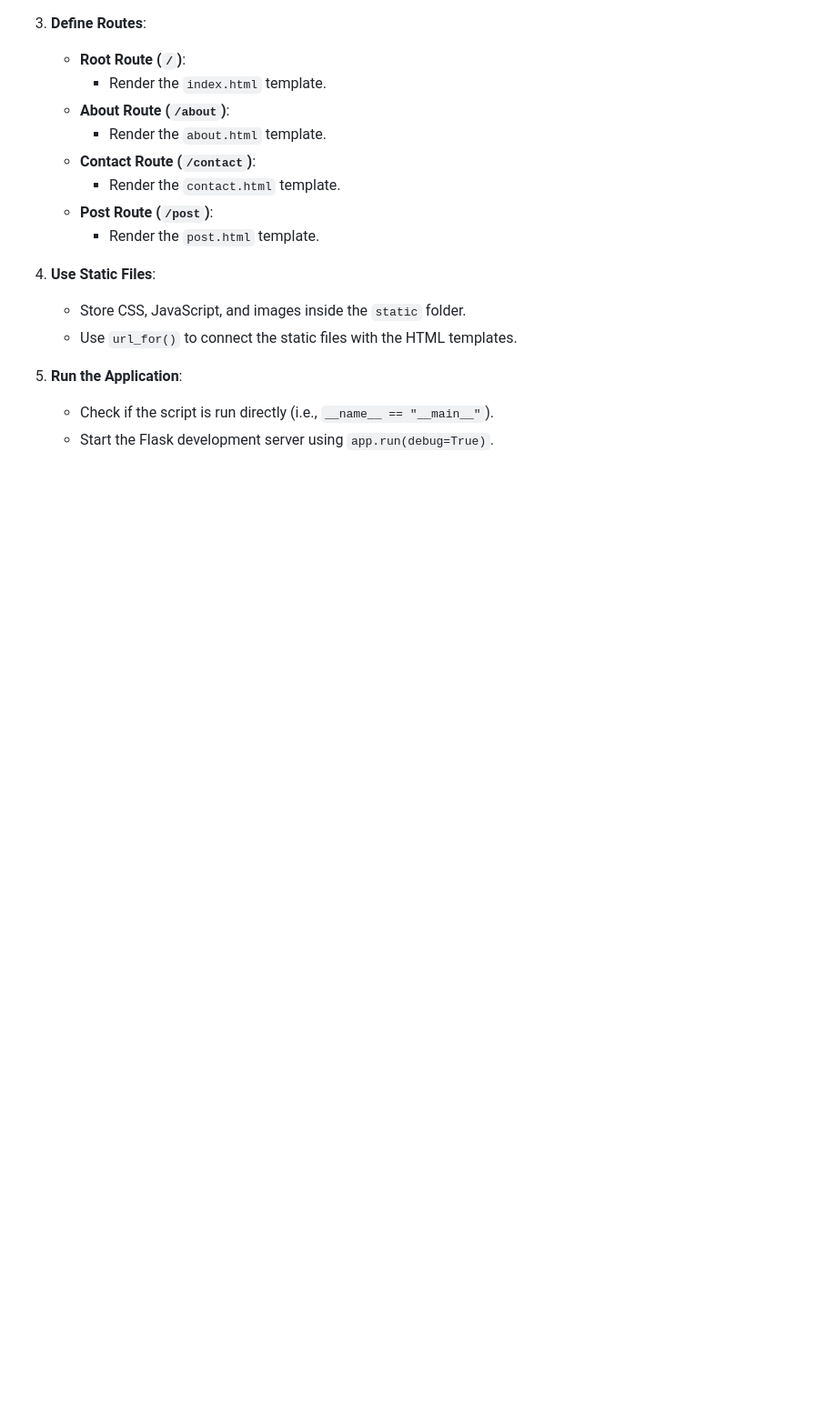
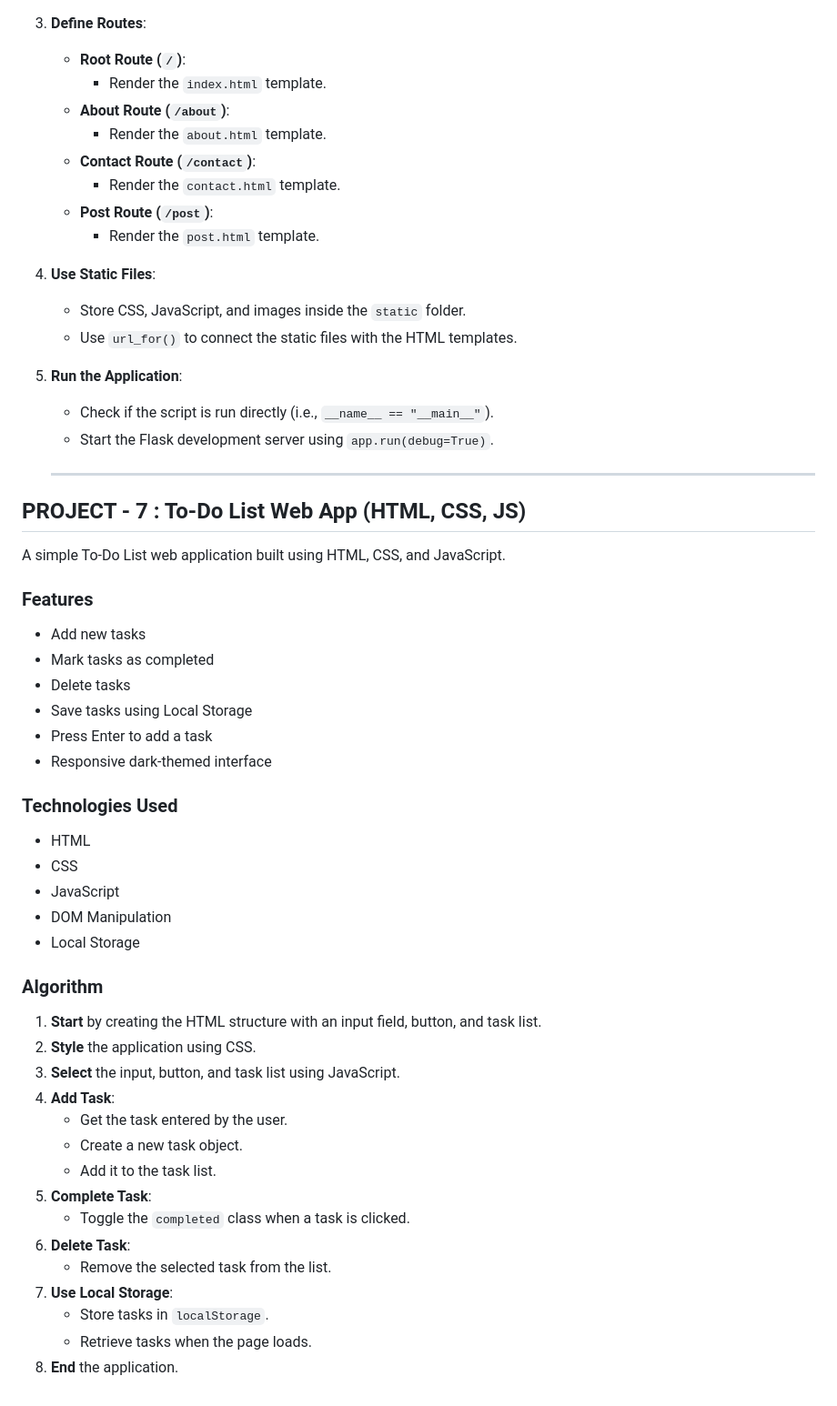
Before and after one commit to tapaswipasupuleti/Web-Development, a Markdown page: README.md, the part around the change. Shown at 91% size. GitHub-like rendering; blank space fills up the shorter version.

Commit message:
Add Project 7 - To-Do List

```diff
--- a/README.md
+++ b/README.md
@@ -111,3 +111,44 @@
 5. **Run the Application**:
    - Check if the script is run directly (i.e., `__name__ == "__main__"`).
    - Start the Flask development server using `app.run(debug=True)`.
+
+   ---
+
+## PROJECT - 7 : To-Do List Web App (HTML, CSS, JS)
+
+A simple To-Do List web application built using HTML, CSS, and JavaScript.
+
+### Features
+
+- Add new tasks
+- Mark tasks as completed
+- Delete tasks
+- Save tasks using Local Storage
+- Press Enter to add a task
+- Responsive dark-themed interface
+
+### Technologies Used
+
+- HTML
+- CSS
+- JavaScript
+- DOM Manipulation
+- Local Storage
+
+### Algorithm
+
+1. **Start** by creating the HTML structure with an input field, button, and task list.
+2. **Style** the application using CSS.
+3. **Select** the input, button, and task list using JavaScript.
+4. **Add Task**:
+   - Get the task entered by the user.
+   - Create a new task object.
+   - Add it to the task list.
+5. **Complete Task**:
+   - Toggle the `completed` class when a task is clicked.
+6. **Delete Task**:
+   - Remove the selected task from the list.
+7. **Use Local Storage**:
+   - Store tasks in `localStorage`.
+   - Retrieve tasks when the page loads.
+8. **End** the application.
```
